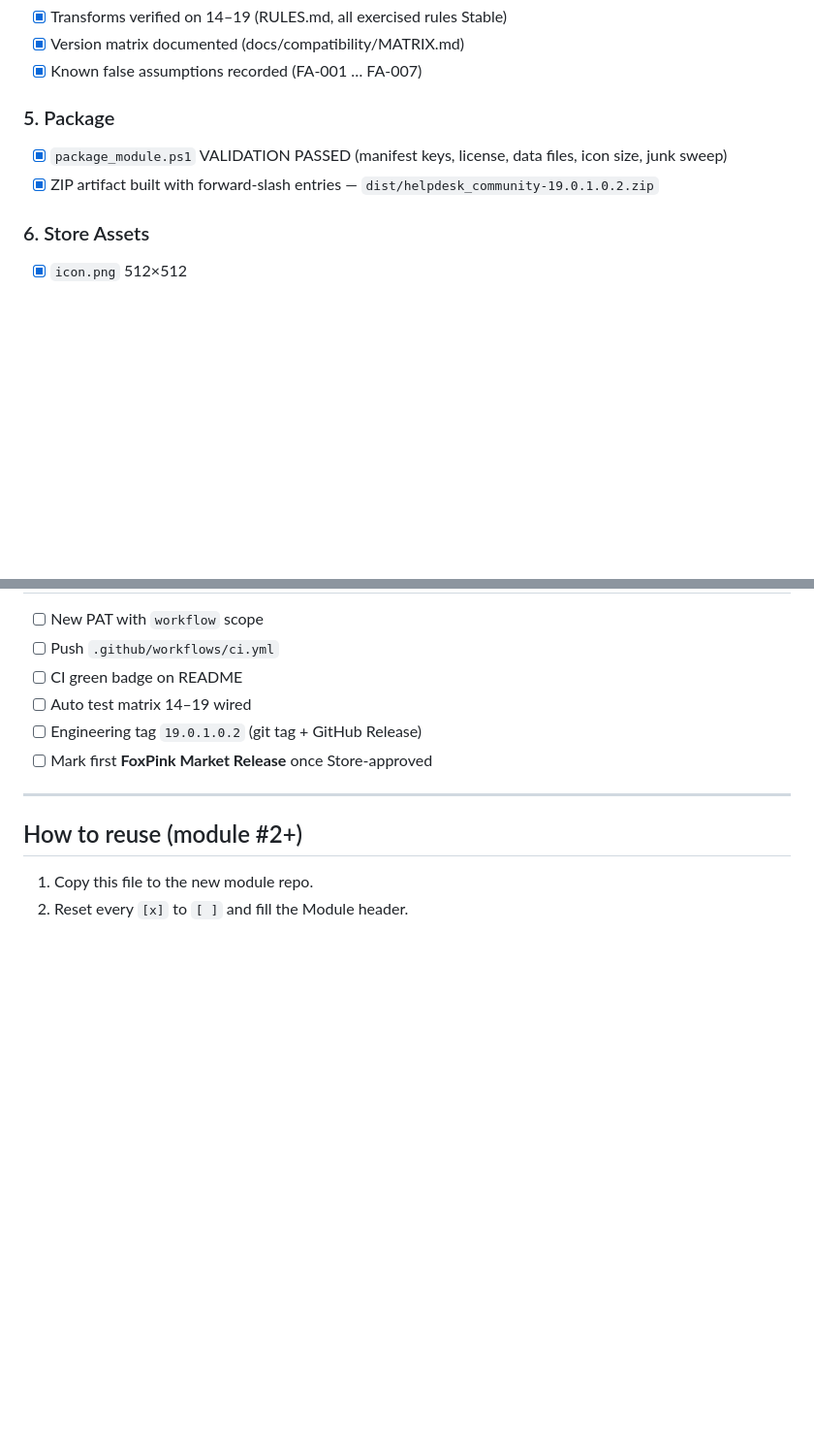
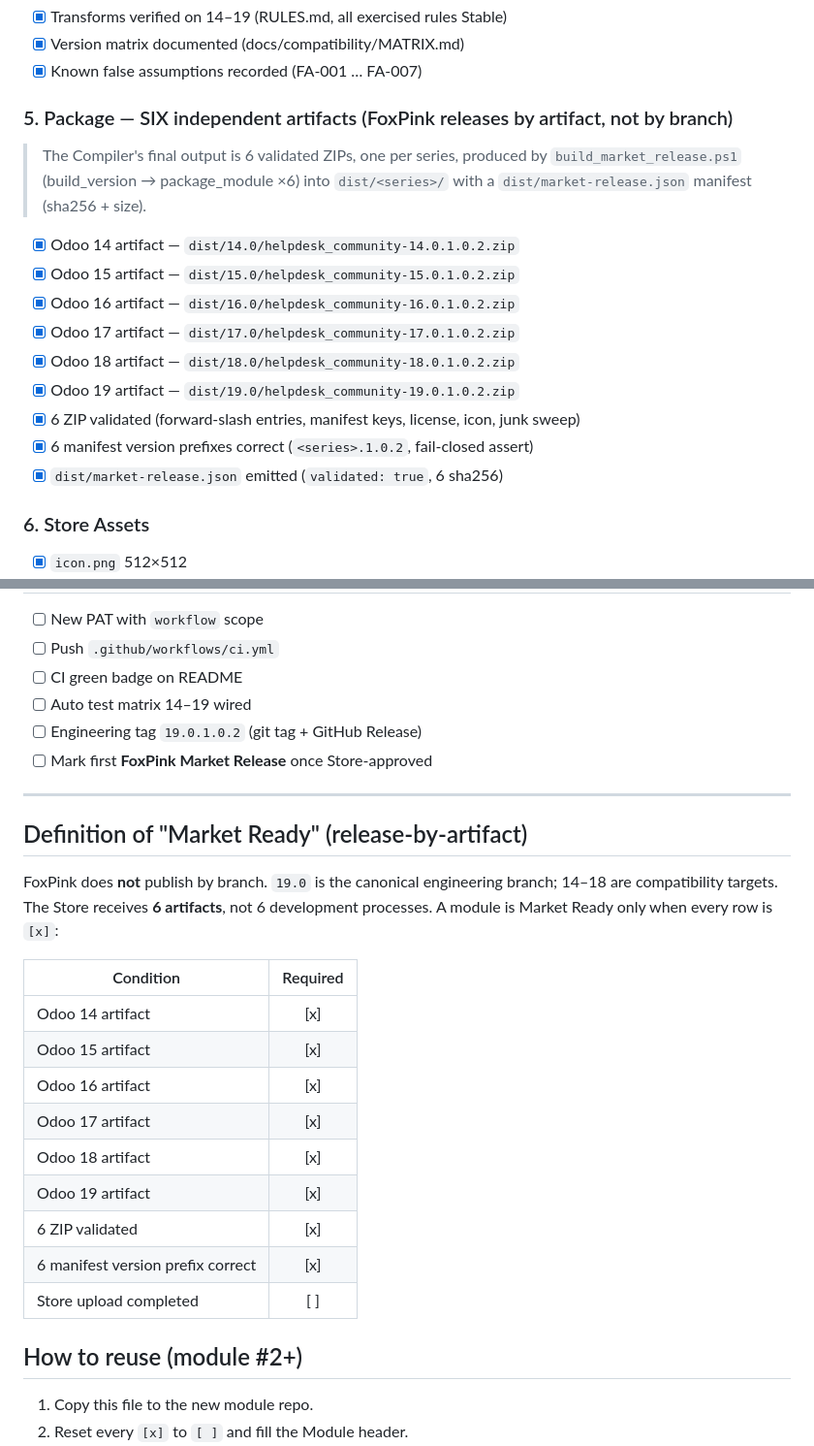
Before and after one commit to FoxPinkHQ/helpdesk-community, a Markdown page: MARKET_RELEASE_CHECKLIST.md, 2 parts joined by grey strips. Shown at 97% size. GitHub-like rendering; blank space fills up the shorter version.

Commit message:
docs: adopt release-by-artifact model (6 ZIPs, Market Ready DoD)

```diff
--- a/MARKET_RELEASE_CHECKLIST.md
+++ b/MARKET_RELEASE_CHECKLIST.md
@@ -50,9 +50,19 @@
 - [x] Version matrix documented (docs/compatibility/MATRIX.md)
 - [x] Known false assumptions recorded (FA-001 … FA-007)
 
-### 5. Package
-- [x] `package_module.ps1` VALIDATION PASSED (manifest keys, license, data files, icon size, junk sweep)
-- [x] ZIP artifact built with forward-slash entries — `dist/helpdesk_community-19.0.1.0.2.zip`
+### 5. Package — SIX independent artifacts (FoxPink releases by artifact, not by branch)
+> The Compiler's final output is 6 validated ZIPs, one per series, produced by
+> `build_market_release.ps1` (build_version → package_module ×6) into
+> `dist/<series>/` with a `dist/market-release.json` manifest (sha256 + size).
+- [x] Odoo 14 artifact — `dist/14.0/helpdesk_community-14.0.1.0.2.zip`
+- [x] Odoo 15 artifact — `dist/15.0/helpdesk_community-15.0.1.0.2.zip`
+- [x] Odoo 16 artifact — `dist/16.0/helpdesk_community-16.0.1.0.2.zip`
+- [x] Odoo 17 artifact — `dist/17.0/helpdesk_community-17.0.1.0.2.zip`
+- [x] Odoo 18 artifact — `dist/18.0/helpdesk_community-18.0.1.0.2.zip`
+- [x] Odoo 19 artifact — `dist/19.0/helpdesk_community-19.0.1.0.2.zip`
+- [x] 6 ZIP validated (forward-slash entries, manifest keys, license, icon, junk sweep)
+- [x] 6 manifest version prefixes correct (`<series>.1.0.2`, fail-closed assert)
+- [x] `dist/market-release.json` emitted (`validated: true`, 6 sha256)
 
 ### 6. Store Assets
 - [x] `icon.png` 512×512
@@ -83,6 +93,23 @@
 
 ---
 
+## Definition of "Market Ready" (release-by-artifact)
+FoxPink does **not** publish by branch. `19.0` is the canonical engineering
+branch; 14–18 are compatibility targets. The Store receives **6 artifacts**, not
+6 development processes. A module is Market Ready only when every row is `[x]`:
+
+| Condition                         | Required |
+| --------------------------------- | :------: |
+| Odoo 14 artifact                  |    [x]   |
+| Odoo 15 artifact                  |    [x]   |
+| Odoo 16 artifact                  |    [x]   |
+| Odoo 17 artifact                  |    [x]   |
+| Odoo 18 artifact                  |    [x]   |
+| Odoo 19 artifact                  |    [x]   |
+| 6 ZIP validated                   |    [x]   |
+| 6 manifest version prefix correct |    [x]   |
+| Store upload completed            |    [ ]   |
+
 ## How to reuse (module #2+)
 1. Copy this file to the new module repo.
 2. Reset every `[x]` to `[ ]` and fill the Module header.
```
